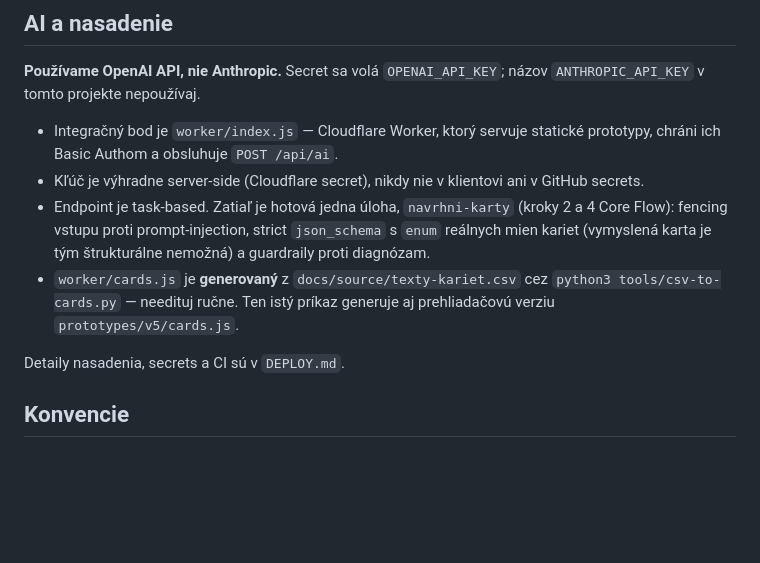
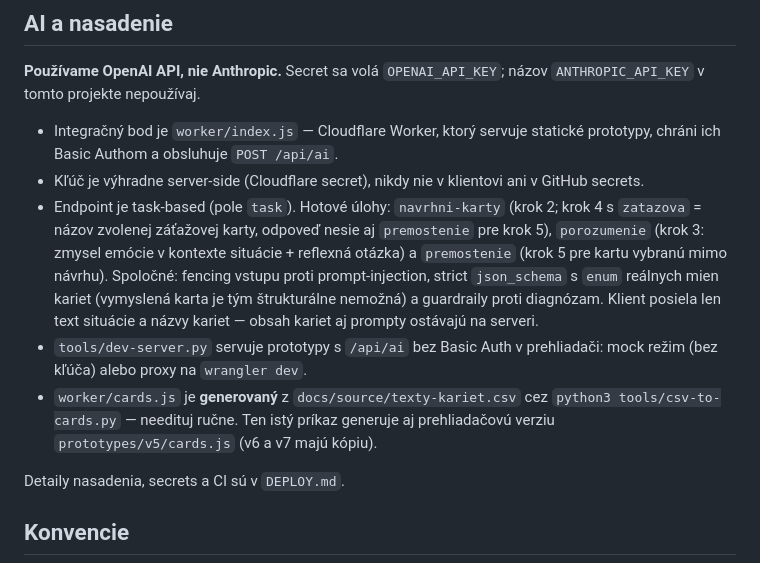
Before and after one commit to vanrado/pribeh-emocii, a Markdown page: CLAUDE.md, the part around the change. Rendered like a GitHub page; blank space fills up the shorter version.

Commit message:
docs: record the three AI tasks and the dev server in CLAUDE.md
Co-Authored-By: Claude Opus 5 <noreply@anthropic.com>

```diff
--- a/CLAUDE.md
+++ b/CLAUDE.md
@@ -88,13 +88,20 @@ názov `ANTHROPIC_API_KEY` v tomto projekte nepoužívaj.
   statické prototypy, chráni ich Basic Authom a obsluhuje `POST /api/ai`.
 - Kľúč je výhradne server-side (Cloudflare secret), nikdy nie v klientovi
   ani v GitHub secrets.
-- Endpoint je task-based. Zatiaľ je hotová jedna úloha, `navrhni-karty`
-  (kroky 2 a 4 Core Flow): fencing vstupu proti prompt-injection, strict
-  `json_schema` s `enum` reálnych mien kariet (vymyslená karta je tým
-  štrukturálne nemožná) a guardraily proti diagnózam.
+- Endpoint je task-based (pole `task`). Hotové úlohy:
+  `navrhni-karty` (krok 2; krok 4 s `zatazova` = názov zvolenej záťažovej
+  karty, odpoveď nesie aj `premostenie` pre krok 5), `porozumenie` (krok 3:
+  zmysel emócie v kontexte situácie + reflexná otázka) a `premostenie`
+  (krok 5 pre kartu vybranú mimo návrhu). Spoločné: fencing vstupu proti
+  prompt-injection, strict `json_schema` s `enum` reálnych mien kariet
+  (vymyslená karta je tým štrukturálne nemožná) a guardraily proti diagnózam.
+  Klient posiela len text situácie a názvy kariet — obsah kariet aj prompty
+  ostávajú na serveri.
+- `tools/dev-server.py` servuje prototypy s `/api/ai` bez Basic Auth v
+  prehliadači: mock režim (bez kľúča) alebo proxy na `wrangler dev`.
 - `worker/cards.js` je **generovaný** z `docs/source/texty-kariet.csv`
   cez `python3 tools/csv-to-cards.py` — needituj ručne. Ten istý príkaz
-  generuje aj prehliadačovú verziu `prototypes/v5/cards.js`.
+  generuje aj prehliadačovú verziu `prototypes/v5/cards.js` (v6 a v7 majú kópiu).
 
 Detaily nasadenia, secrets a CI sú v `DEPLOY.md`.
 
```
